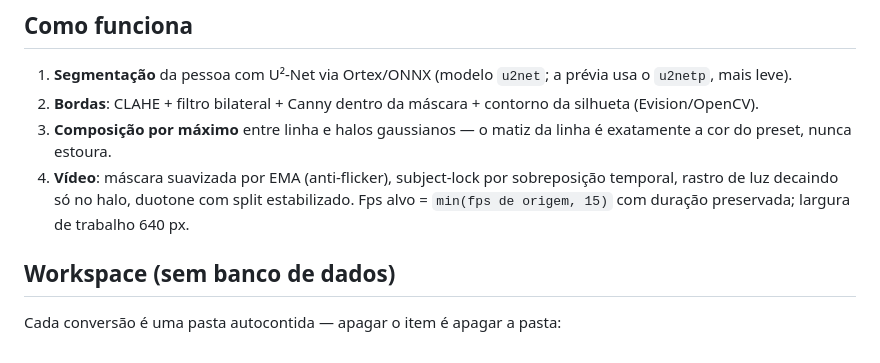
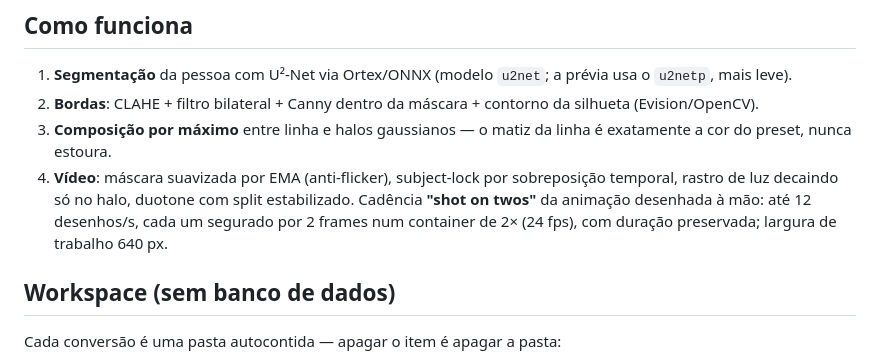
Before and after one commit to sallaumen/camerex, a Markdown page: README.md, the part around the change. Rendered like a GitHub page.

Commit message:
docs: cadência on twos no README

```diff
--- a/README.md
+++ b/README.md
@@ -82,8 +82,9 @@ Se faltar ffmpeg ou modelo, um banner no rail mostra o comando de correção.
    linha é exatamente a cor do preset, nunca estoura.
 4. **Vídeo**: máscara suavizada por EMA (anti-flicker), subject-lock por
    sobreposição temporal, rastro de luz decaindo só no halo, duotone com
-   split estabilizado. Fps alvo = `min(fps de origem, 15)` com duração
-   preservada; largura de trabalho 640 px.
+   split estabilizado. Cadência **"shot on twos"** da animação desenhada à
+   mão: até 12 desenhos/s, cada um segurado por 2 frames num container de
+   2× (24 fps), com duração preservada; largura de trabalho 640 px.
 
 ## Workspace (sem banco de dados)
 
```
